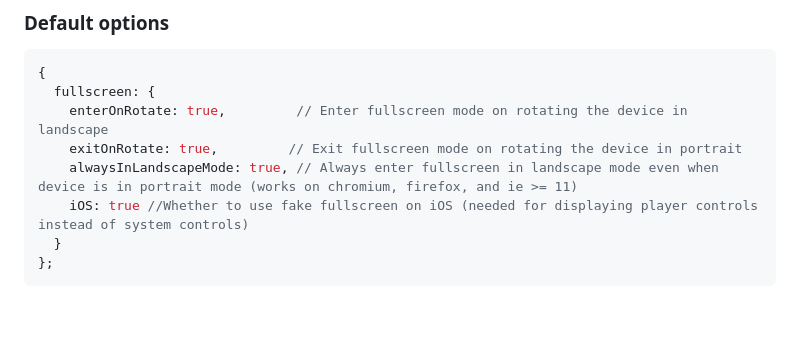
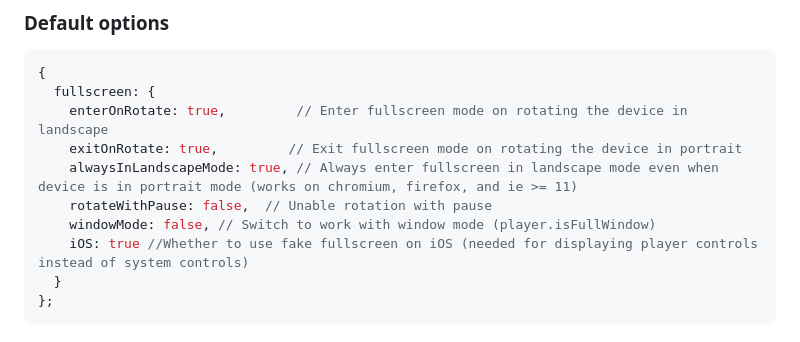
Before and after one commit to prateekrastogi/videojs-landscape-fullscreen, a Markdown page: README.md, the part around the change. Rendered like a GitHub page; blank space fills up the shorter version.

Commit message:
update: readme

```diff
--- a/README.md
+++ b/README.md
@@ -22,6 +22,8 @@ npm install --save videojs-landscape-fullscreen
     enterOnRotate: true,         // Enter fullscreen mode on rotating the device in landscape
     exitOnRotate: true,         // Exit fullscreen mode on rotating the device in portrait
     alwaysInLandscapeMode: true, // Always enter fullscreen in landscape mode even when device is in portrait mode (works on chromium, firefox, and ie >= 11)
+    rotateWithPause: false,  // Unable rotation with pause
+    windowMode: false, // Switch to work with window mode (player.isFullWindow)
     iOS: true //Whether to use fake fullscreen on iOS (needed for displaying player controls instead of system controls)
   }
 };
```
